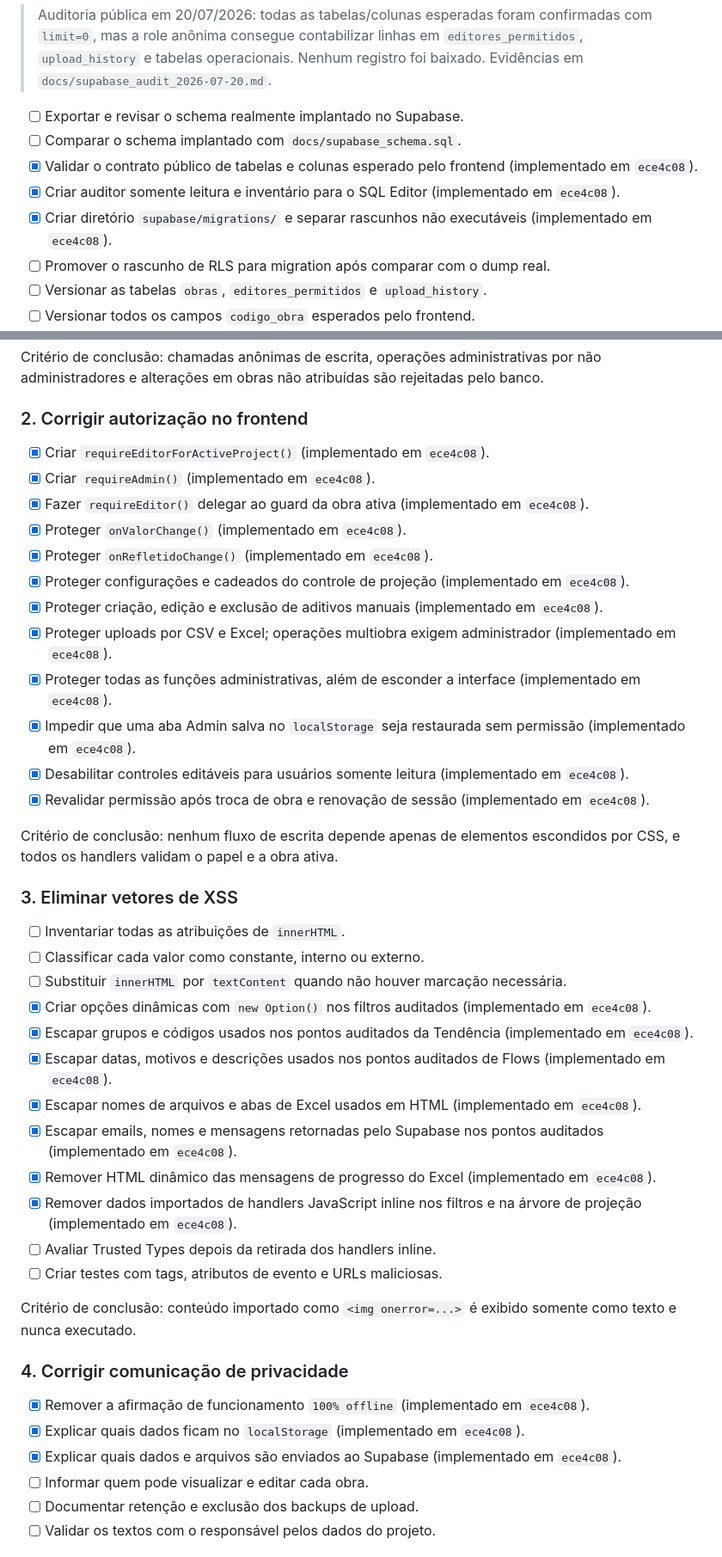
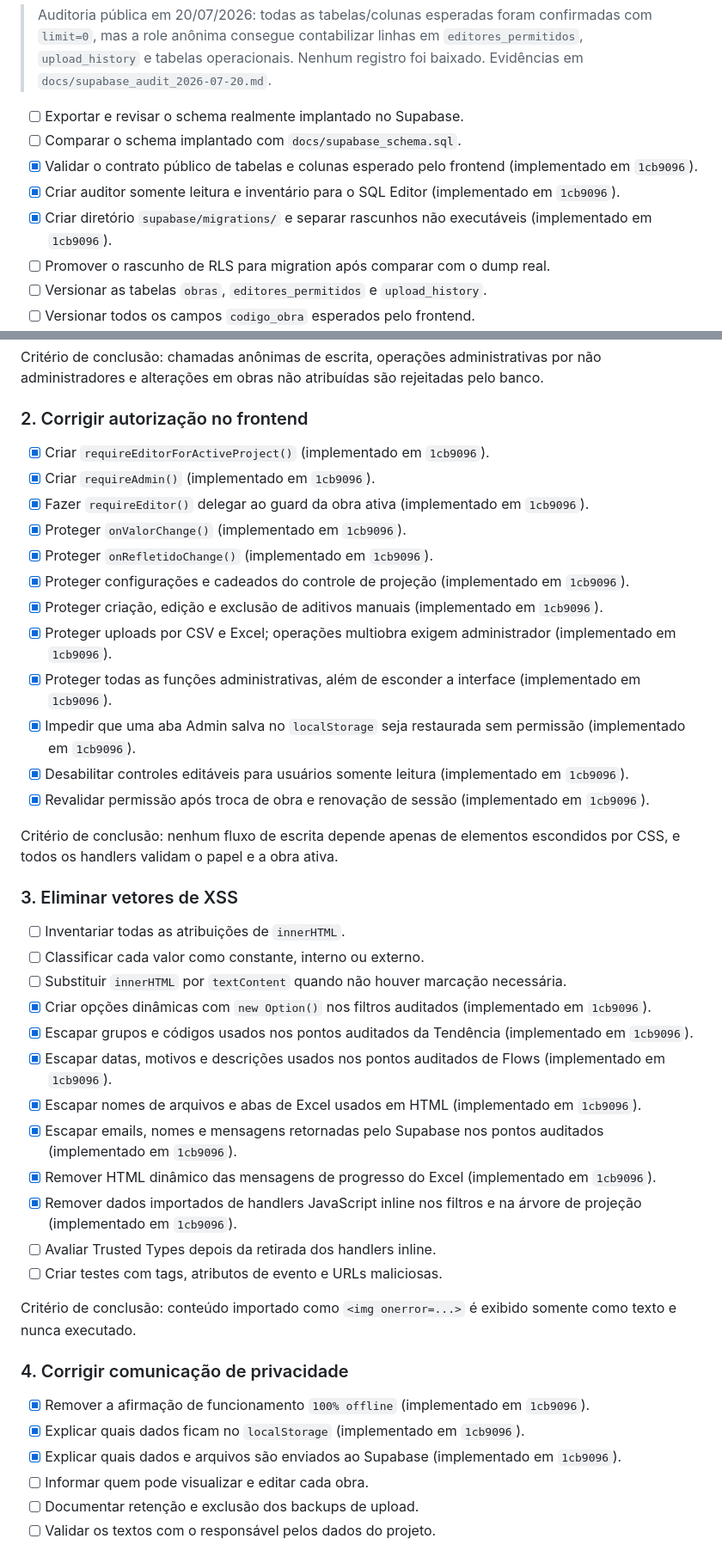
Before and after one commit to wender-ma/tendencia-infra, a Markdown page: ROADMAP.md, 2 parts joined by grey strips. Shown at 86% size. Drawn GitHub-style.

Commit message:
docs: registra checkpoint de segurança no roadmap

```diff
--- a/ROADMAP.md
+++ b/ROADMAP.md
@@ -42,9 +42,9 @@ Este documento registra as melhorias planejadas para o Dashboard de Tendência.
 
 - [ ] Exportar e revisar o schema realmente implantado no Supabase.
 - [ ] Comparar o schema implantado com `docs/supabase_schema.sql`.
-- [x] Validar o contrato público de tabelas e colunas esperado pelo frontend (implementado em `ece4c08`).
-- [x] Criar auditor somente leitura e inventário para o SQL Editor (implementado em `ece4c08`).
-- [x] Criar diretório `supabase/migrations/` e separar rascunhos não executáveis (implementado em `ece4c08`).
+- [x] Validar o contrato público de tabelas e colunas esperado pelo frontend (implementado em `1cb9096`).
+- [x] Criar auditor somente leitura e inventário para o SQL Editor (implementado em `1cb9096`).
+- [x] Criar diretório `supabase/migrations/` e separar rascunhos não executáveis (implementado em `1cb9096`).
 - [ ] Promover o rascunho de RLS para migration após comparar com o dump real.
 - [ ] Versionar as tabelas `obras`, `editores_permitidos` e `upload_history`.
 - [ ] Versionar todos os campos `codigo_obra` esperados pelo frontend.
@@ -61,18 +61,18 @@ Critério de conclusão: chamadas anônimas de escrita, operações administrati
 
 ### 2. Corrigir autorização no frontend
 
-- [x] Criar `requireEditorForActiveProject()` (implementado em `ece4c08`).
-- [x] Criar `requireAdmin()` (implementado em `ece4c08`).
-- [x] Fazer `requireEditor()` delegar ao guard da obra ativa (implementado em `ece4c08`).
-- [x] Proteger `onValorChange()` (implementado em `ece4c08`).
-- [x] Proteger `onRefletidoChange()` (implementado em `ece4c08`).
-- [x] Proteger configurações e cadeados do controle de projeção (implementado em `ece4c08`).
-- [x] Proteger criação, edição e exclusão de aditivos manuais (implementado em `ece4c08`).
-- [x] Proteger uploads por CSV e Excel; operações multiobra exigem administrador (implementado em `ece4c08`).
-- [x] Proteger todas as funções administrativas, além de esconder a interface (implementado em `ece4c08`).
-- [x] Impedir que uma aba Admin salva no `localStorage` seja restaurada sem permissão (implementado em `ece4c08`).
-- [x] Desabilitar controles editáveis para usuários somente leitura (implementado em `ece4c08`).
-- [x] Revalidar permissão após troca de obra e renovação de sessão (implementado em `ece4c08`).
+- [x] Criar `requireEditorForActiveProject()` (implementado em `1cb9096`).
+- [x] Criar `requireAdmin()` (implementado em `1cb9096`).
+- [x] Fazer `requireEditor()` delegar ao guard da obra ativa (implementado em `1cb9096`).
+- [x] Proteger `onValorChange()` (implementado em `1cb9096`).
+- [x] Proteger `onRefletidoChange()` (implementado em `1cb9096`).
+- [x] Proteger configurações e cadeados do controle de projeção (implementado em `1cb9096`).
+- [x] Proteger criação, edição e exclusão de aditivos manuais (implementado em `1cb9096`).
+- [x] Proteger uploads por CSV e Excel; operações multiobra exigem administrador (implementado em `1cb9096`).
+- [x] Proteger todas as funções administrativas, além de esconder a interface (implementado em `1cb9096`).
+- [x] Impedir que uma aba Admin salva no `localStorage` seja restaurada sem permissão (implementado em `1cb9096`).
+- [x] Desabilitar controles editáveis para usuários somente leitura (implementado em `1cb9096`).
+- [x] Revalidar permissão após troca de obra e renovação de sessão (implementado em `1cb9096`).
 
 Critério de conclusão: nenhum fluxo de escrita depende apenas de elementos escondidos por CSS, e todos os handlers validam o papel e a obra ativa.
 
@@ -81,13 +81,13 @@ Critério de conclusão: nenhum fluxo de escrita depende apenas de elementos esc
 - [ ] Inventariar todas as atribuições de `innerHTML`.
 - [ ] Classificar cada valor como constante, interno ou externo.
 - [ ] Substituir `innerHTML` por `textContent` quando não houver marcação necessária.
-- [x] Criar opções dinâmicas com `new Option()` nos filtros auditados (implementado em `ece4c08`).
-- [x] Escapar grupos e códigos usados nos pontos auditados da Tendência (implementado em `ece4c08`).
-- [x] Escapar datas, motivos e descrições usados nos pontos auditados de Flows (implementado em `ece4c08`).
-- [x] Escapar nomes de arquivos e abas de Excel usados em HTML (implementado em `ece4c08`).
-- [x] Escapar emails, nomes e mensagens retornadas pelo Supabase nos pontos auditados (implementado em `ece4c08`).
-- [x] Remover HTML dinâmico das mensagens de progresso do Excel (implementado em `ece4c08`).
-- [x] Remover dados importados de handlers JavaScript inline nos filtros e na árvore de projeção (implementado em `ece4c08`).
+- [x] Criar opções dinâmicas com `new Option()` nos filtros auditados (implementado em `1cb9096`).
+- [x] Escapar grupos e códigos usados nos pontos auditados da Tendência (implementado em `1cb9096`).
+- [x] Escapar datas, motivos e descrições usados nos pontos auditados de Flows (implementado em `1cb9096`).
+- [x] Escapar nomes de arquivos e abas de Excel usados em HTML (implementado em `1cb9096`).
+- [x] Escapar emails, nomes e mensagens retornadas pelo Supabase nos pontos auditados (implementado em `1cb9096`).
+- [x] Remover HTML dinâmico das mensagens de progresso do Excel (implementado em `1cb9096`).
+- [x] Remover dados importados de handlers JavaScript inline nos filtros e na árvore de projeção (implementado em `1cb9096`).
 - [ ] Avaliar Trusted Types depois da retirada dos handlers inline.
 - [ ] Criar testes com tags, atributos de evento e URLs maliciosas.
 
@@ -95,9 +95,9 @@ Critério de conclusão: conteúdo importado como `<img onerror=...>` é exibido
 
 ### 4. Corrigir comunicação de privacidade
 
-- [x] Remover a afirmação de funcionamento `100% offline` (implementado em `ece4c08`).
-- [x] Explicar quais dados ficam no `localStorage` (implementado em `ece4c08`).
-- [x] Explicar quais dados e arquivos são enviados ao Supabase (implementado em `ece4c08`).
+- [x] Remover a afirmação de funcionamento `100% offline` (implementado em `1cb9096`).
+- [x] Explicar quais dados ficam no `localStorage` (implementado em `1cb9096`).
+- [x] Explicar quais dados e arquivos são enviados ao Supabase (implementado em `1cb9096`).
 - [ ] Informar quem pode visualizar e editar cada obra.
 - [ ] Documentar retenção e exclusão dos backups de upload.
 - [ ] Validar os textos com o responsável pelos dados do projeto.
```
Also changed, not shown: other parts of ROADMAP.md (+3 -3 lines).
